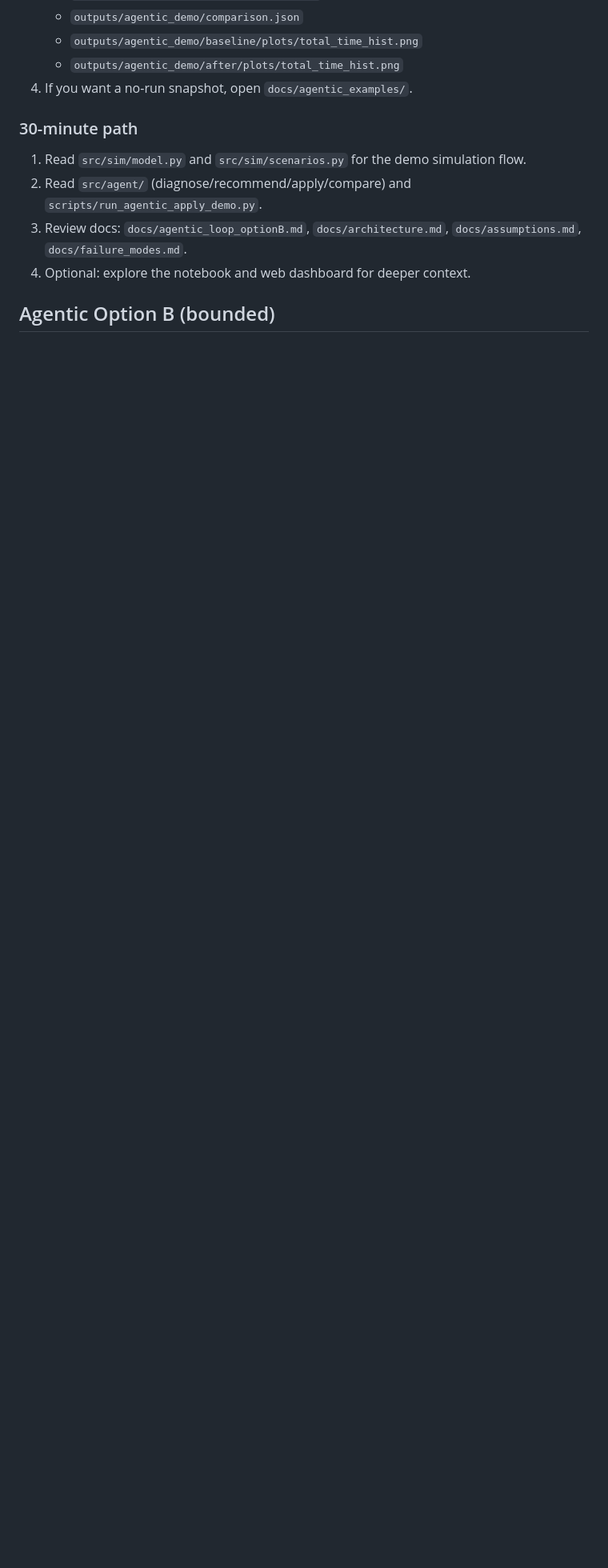
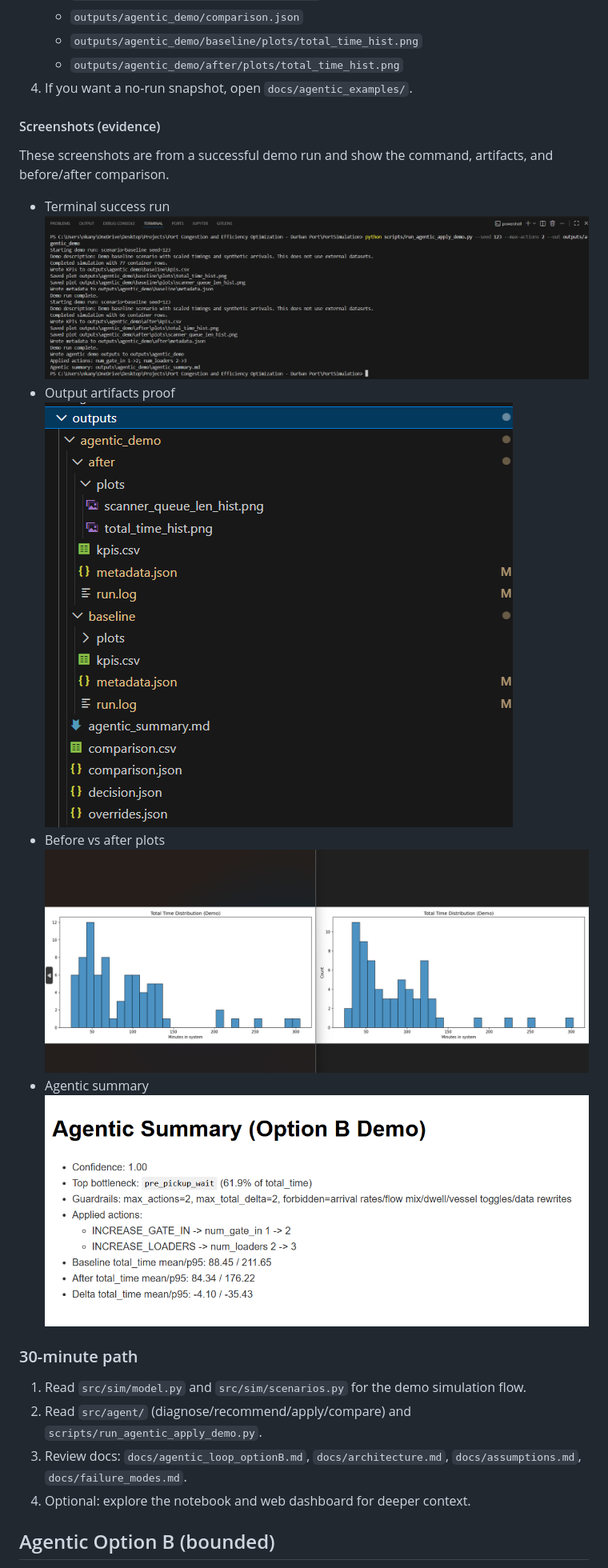
Before and after one commit to NkanyeziNgobese/PortSimulation, a Markdown page: README.md, the part around one of its changes. Shown at 80% size. Drawn GitHub-style; pictures changed too: docs/screenshots/agentic_summary_screenshot.png (added), docs/screenshots/before_and_after_plot_screenshot.png (added), docs/screenshots/output_artifacts_proof_screenshot.png (added); blank space fills up the shorter version.

Commit message:
Updated the README file to get it to be submission-ready.

```diff
--- a/README.md
+++ b/README.md
@@ -33,6 +33,19 @@ Transnet model.
    - `outputs/agentic_demo/after/plots/total_time_hist.png`
 4. If you want a no-run snapshot, open `docs/agentic_examples/`.
 
+#### Screenshots (evidence)
+These screenshots are from a successful demo run and show the command,
+artifacts, and before/after comparison.
+
+- Terminal success run
+  ![Terminal success run](docs/screenshots/terminal_success_run_screenshot.png)
+- Output artifacts proof
+  ![Output artifacts proof](docs/screenshots/output_artifacts_proof_screenshot.png)
+- Before vs after plots
+  ![Before vs after](docs/screenshots/before_and_after_plot_screenshot.png)
+- Agentic summary
+  ![Agentic summary](docs/screenshots/agentic_summary_screenshot.png)
+
 ### 30-minute path
 1. Read `src/sim/model.py` and `src/sim/scenarios.py` for the demo simulation flow.
 2. Read `src/agent/` (diagnose/recommend/apply/compare) and `scripts/run_agentic_apply_demo.py`.
```
Also changed, not shown: other parts of README.md (+2 -0 lines), docs/submission_checklist.md (+10 -5 lines), 4 other files.
